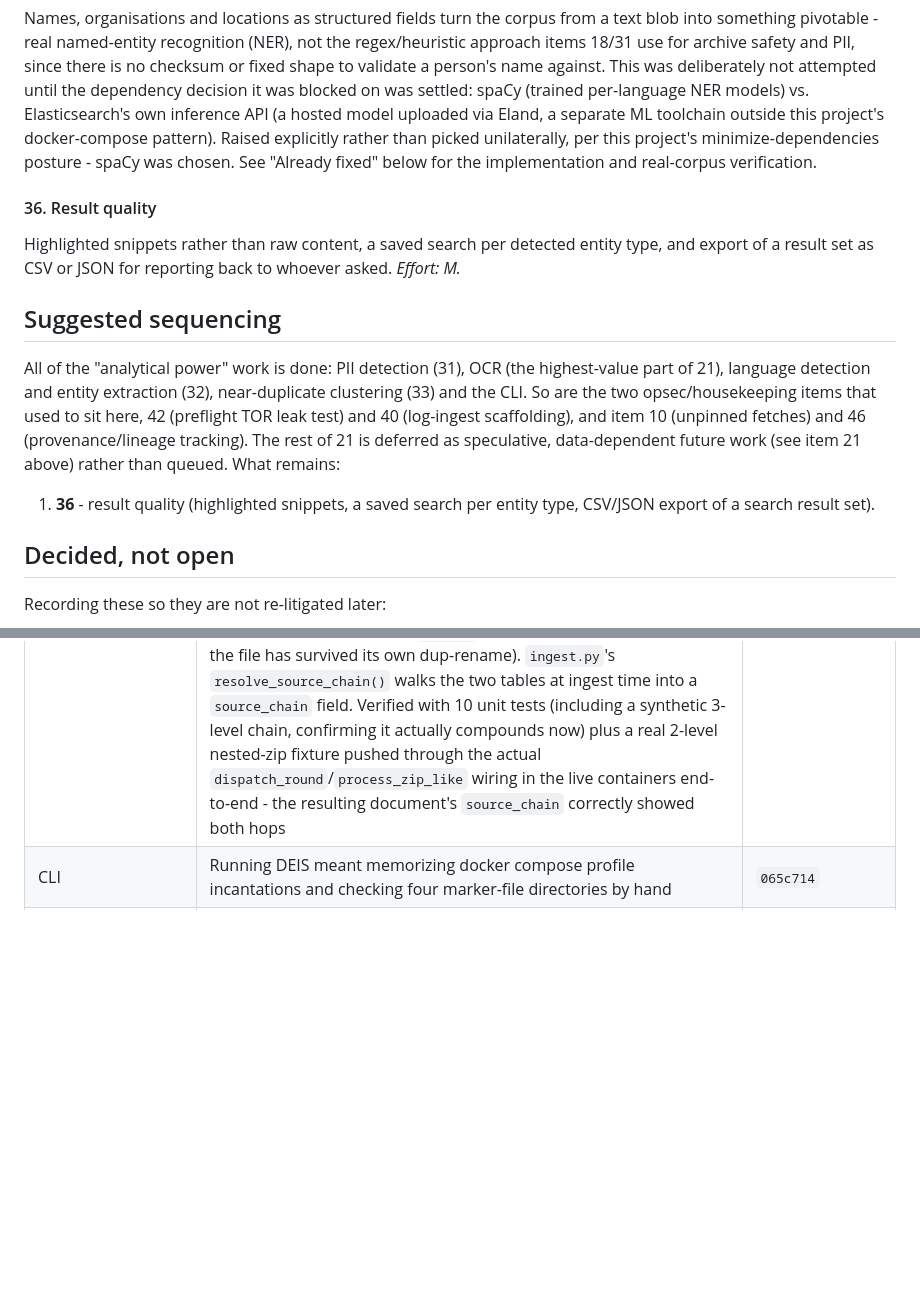
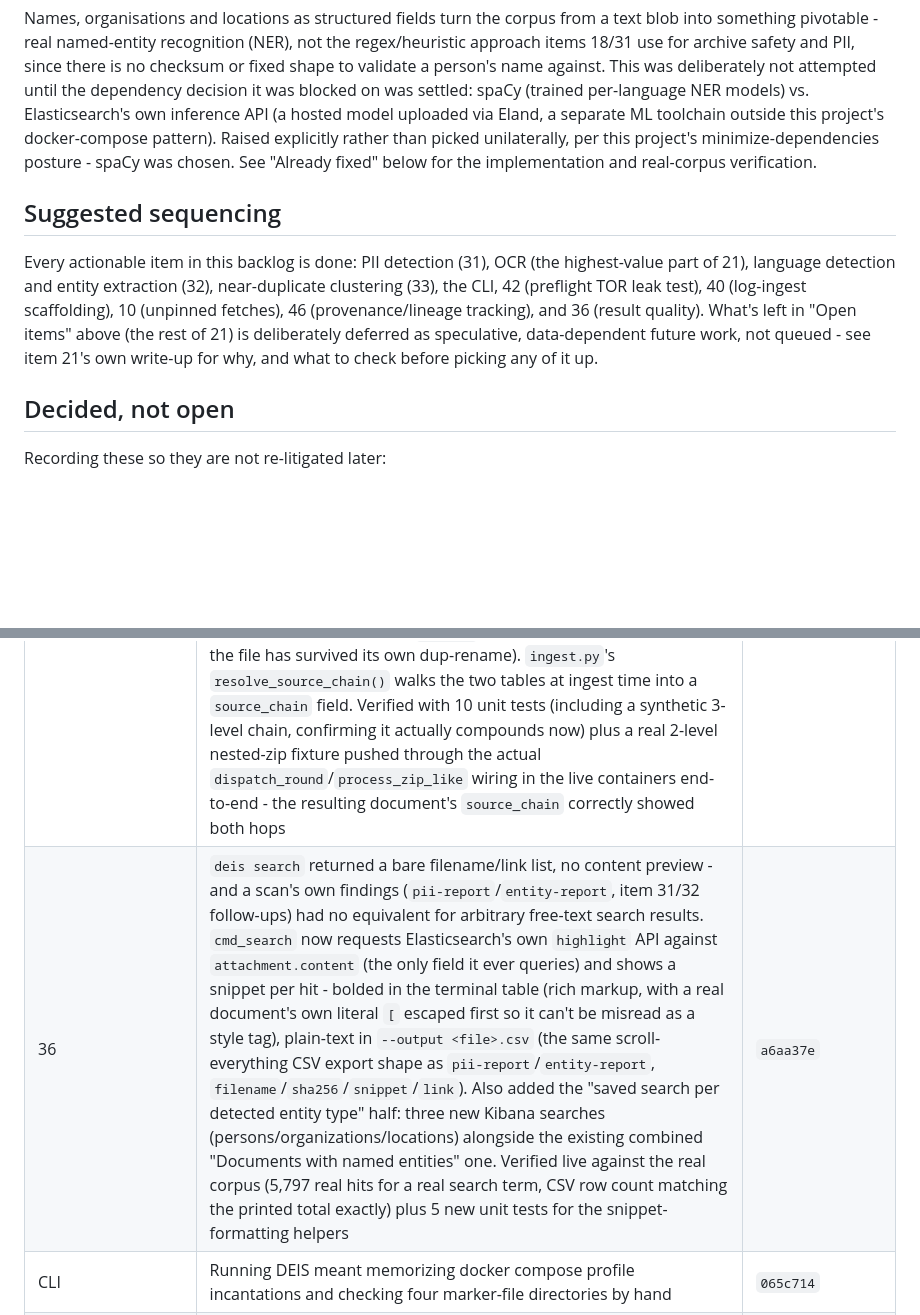
Before and after one commit to reuteras/DEIS, a Markdown page: docs/IMPROVEMENTS.md, 2 parts joined by grey strips. Drawn GitHub-style; blank space fills up the shorter version.

Commit message:
Fill in the commit hash for item 36's search-quality fix

```diff
--- a/docs/IMPROVEMENTS.md
+++ b/docs/IMPROVEMENTS.md
@@ -93,22 +93,14 @@ outside this project's docker-compose pattern). Raised explicitly rather than pi
 unilaterally, per this project's minimize-dependencies posture - spaCy was chosen. See
 "Already fixed" below for the implementation and real-corpus verification.
 
-#### 36. Result quality
-
-Highlighted snippets rather than raw content, a saved search per detected entity type, and
-export of a result set as CSV or JSON for reporting back to whoever asked. *Effort: M.*
-
 ## Suggested sequencing
 
-All of the "analytical power" work is done: PII detection (31), OCR (the highest-value part of
-21), language detection and entity extraction (32), near-duplicate clustering (33) and the CLI.
-So are the two opsec/housekeeping items that used to sit here, 42 (preflight TOR leak test) and
-40 (log-ingest scaffolding), and item 10 (unpinned fetches) and 46 (provenance/lineage
-tracking). The rest of 21 is deferred as speculative, data-dependent future work (see item 21
-above) rather than queued. What remains:
-
-1. **36** - result quality (highlighted snippets, a saved search per entity type, CSV/JSON
-    export of a search result set).
+Every actionable item in this backlog is done: PII detection (31), OCR (the highest-value part
+of 21), language detection and entity extraction (32), near-duplicate clustering (33), the CLI,
+42 (preflight TOR leak test), 40 (log-ingest scaffolding), 10 (unpinned fetches), 46
+(provenance/lineage tracking), and 36 (result quality). What's left in "Open items" above (the
+rest of 21) is deliberately deferred as speculative, data-dependent future work, not queued -
+see item 21's own write-up for why, and what to check before picking any of it up.
 
 ## Decided, not open
 
@@ -189,6 +181,7 @@ Recording these so they are not re-litigated later:
 | 43 | `web` and `ingest.py` kept two independent, unsynchronized sha256 symlink trees | `c8b0f59` |
 | 44 | `creatorrc.py` failed on every start, so TOR ran on stock defaults and the guard tuning was never applied | `014be0f` |
 | 46 | A document's only location info was `filename`, revealing one level of nesting by accident (the immediate parent archive's sha256 as a directory name) and nothing past that, nor the original download URL - reconstructing provenance meant manually walking `logs/unpack.log` backward. Confirmed the nesting gap doesn't just look incomplete, it genuinely doesn't compound: a nested archive B extracted from A gets a brand-new top-level `/extracted/files/<sha_B>/...` destination, not nested under A, so a grandchild of B has zero path reference to A. Fixed with a right-sized lineage log - one edge per *extracted archive*, not per file inside it (item 45 found single archives expanding into 1000+ files, so per-file would have been needlessly large) - `unpack/start.sh`'s new `record_lineage_edge()`, plus `deis/download.sh`/`deis/done.sh` capturing url→sha256 at the one point both are known (aria2 reports url+path together, but only `done.sh` computes a stable sha256, once the file has survived its own dup-rename). `ingest.py`'s `resolve_source_chain()` walks the two tables at ingest time into a `source_chain` field. Verified with 10 unit tests (including a synthetic 3-level chain, confirming it actually compounds now) plus a real 2-level nested-zip fixture pushed through the actual `dispatch_round`/`process_zip_like` wiring in the live containers end-to-end - the resulting document's `source_chain` correctly showed both hops | `d2cc369` |
+| 36 | `deis search` returned a bare filename/link list, no content preview - and a scan's own findings (`pii-report`/`entity-report`, item 31/32 follow-ups) had no equivalent for arbitrary free-text search results. `cmd_search` now requests Elasticsearch's own `highlight` API against `attachment.content` (the only field it ever queries) and shows a snippet per hit - bolded in the terminal table (rich markup, with a real document's own literal `[` escaped first so it can't be misread as a style tag), plain-text in `--output <file>.csv` (the same scroll-everything CSV export shape as `pii-report`/`entity-report`, `filename`/`sha256`/`snippet`/`link`). Also added the "saved search per detected entity type" half: three new Kibana searches (persons/organizations/locations) alongside the existing combined "Documents with named entities" one. Verified live against the real corpus (5,797 real hits for a real search term, CSV row count matching the printed total exactly) plus 5 new unit tests for the snippet-formatting helpers | `a6aa37e` |
 | CLI | Running DEIS meant memorizing docker compose profile incantations and checking four marker-file directories by hand | `065c714` |
 | 45 | unpack's "try extracting it" detection is signature-based, not extension-based, so `.xlsx`/`.docx`/`.pptx`/ODF files (real ZIP archives internally) and legacy `.doc`/`.xls`/`.ppt` (OLE/CFBF, 7-Zip's own "Compound" format) were shredded into internal XML parts or raw property streams instead of reaching Tika whole - found via the "Top folders" dashboard panel showing OOXML-internal folder names, then confirmed against a real corpus: one `.xlsx` became 1029 meaningless documents, one `.xls` extracted to only its two metadata streams with the actual spreadsheet data stream never surviving at all | `4837d32` |
 | 45 (extensionless/mis-extensioned OOXML) | item 45's fix is extension-based, so it left two gaps: Visio's own OOXML formats (`.vsdx` and friends) were simply missing from the list, and a genuine OOXML file saved under a generic name (Office temp/autosave files, e.g. `5358139.tmp`) had no way to be recognized at all, unlike `is_ole_document()`'s existing magic-byte fallback for the legacy OLE format - found live via `logs/unpack.log` from a real import run: 4 real files (2 `.tmp`, 2 `.vsdx`) shredded into 15+ loose internal XML documents each. `is_ooxml_or_odf_zip()` adds a cheap two-stage content check (ZIP signature, then python3's stdlib `zipfile` checking for a root-level `[Content_Types].xml`/`mimetype` entry) - verified against the exact real files this was found from (preserved by `dispose_of_original`) inside the actual container image, plus real `.zip` archives from the corpus confirming ordinary archives are still extracted normally | `558e0e0` |
```
